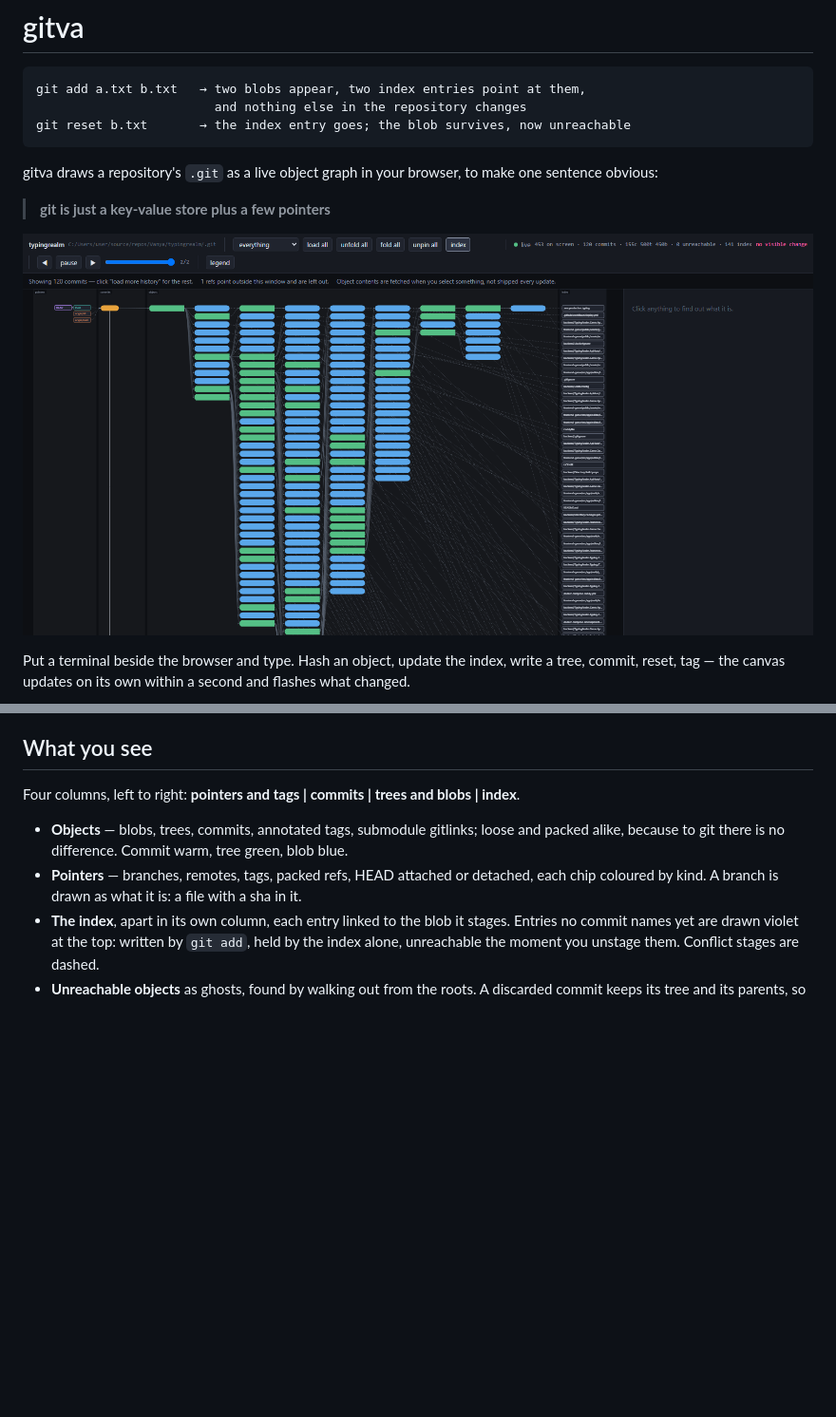
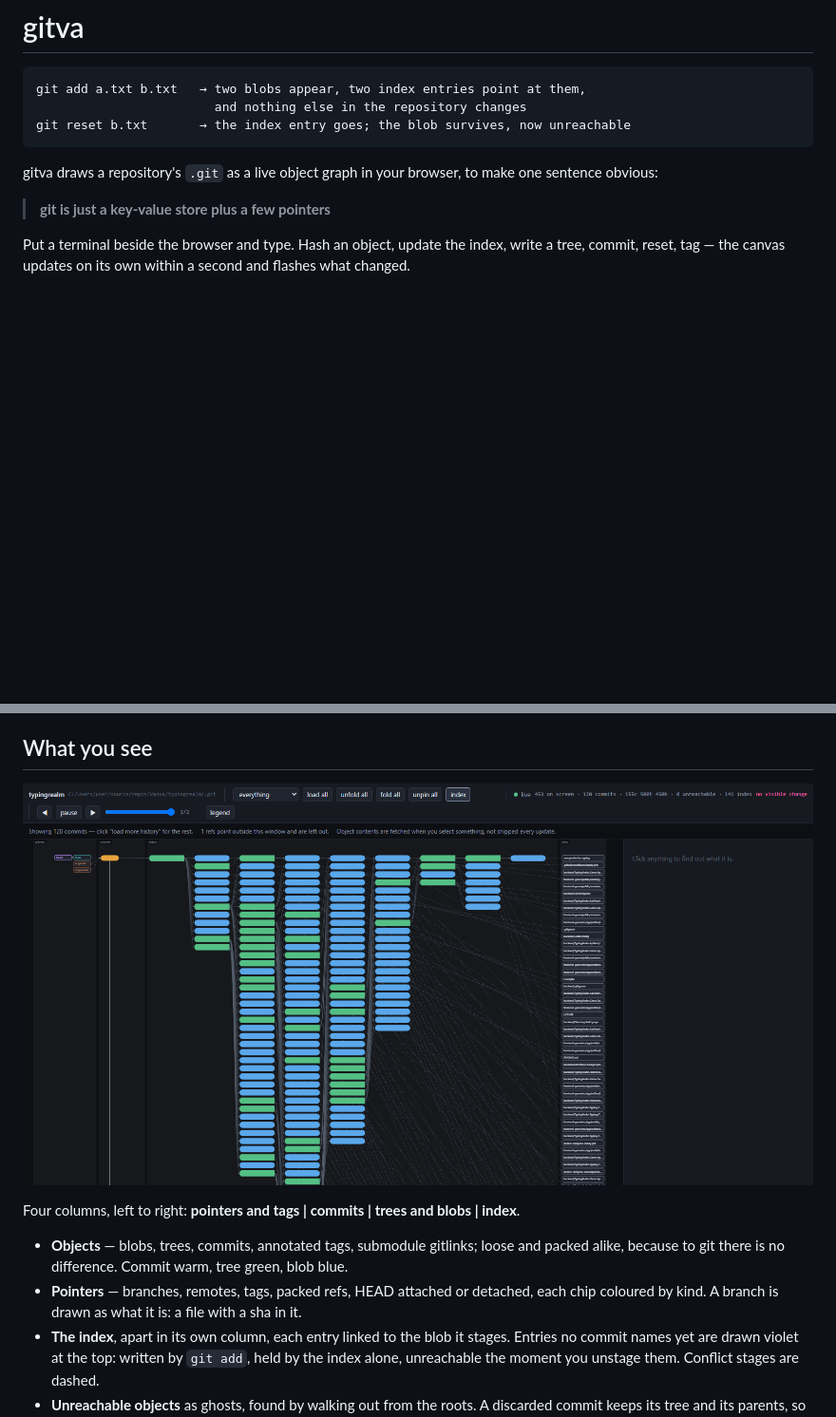
Before and after one commit to ewancoder/gitva, a Markdown page: README.md, 2 parts joined by grey strips. Shown: that part at 95% size. GitHub-like rendering; blank space fills up the shorter version.

Commit message:
Move the big screenshot to what-you-see section

```diff
--- a/README.md
+++ b/README.md
@@ -10,8 +10,6 @@ gitva draws a repository's `.git` as a live object graph in your browser, to mak
 obvious:
 
 > **git is just a key-value store plus a few pointers**
-
-![gitva: HEAD and main pointing at a commit, its tree opening into blobs, the index beside them](docs/screenshot.png)
 
 Put a terminal beside the browser and type. Hash an object, update the index, write a tree,
 commit, reset, tag — the canvas updates on its own within a second and flashes what changed.
@@ -51,6 +49,8 @@ every viewer sees. The presenter drives, the room watches. *The repository is sh
 is yours* is the intent; today only the first half is true.
 
 ## What you see
+
+![gitva: HEAD and main pointing at a commit, its tree opening into blobs, the index beside them](docs/large-repo.png)
 
 Four columns, left to right: **pointers and tags | commits | trees and blobs | index**.
 
```
Also changed, not shown: docs/large-repo.png (renamed from docs/screenshot.png).
